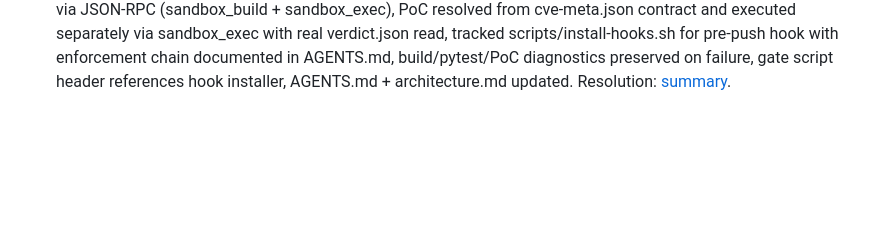
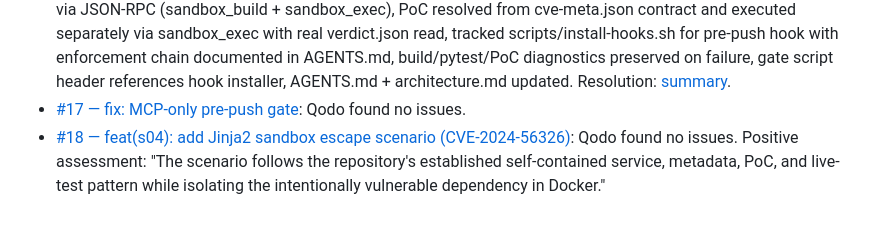
Before and after one commit to rahulsurwade08/patchproof, a Markdown page: README.md, the part around the change. GitHub-like rendering; blank space fills up the shorter version.

Commit message:
docs: add Qodo review evidence for PR #17 and #18

```diff
--- a/README.md
+++ b/README.md
@@ -133,3 +133,5 @@ Every pull request in this repo is reviewed by [Qodo](https://www.qodo.ai) from
 - [#14 — Subagent test gate mechanism](https://github.com/rahulsurwade08/patchproof/pull/14): Qodo raised 5 bugs (`test_gate.sh` exit/JSON/path/timeout/security) + 5 rule violations (`test-runner.md` wrong path/host-side pytest, `AGENTS.md` missing mechanism, `plan.md` missing gate, `docs/architecture.md` missing component). Fixed in 691b223: `test_gate.sh` uses anchored paths, `printf` for valid JSON, `TIMEOUT=60`, mandatory sandbox-only reference; `test-runner.md` enforces sandbox-only; all 3 docs updated with test-gate stage.
 - [#15 — S05 automation depth (negative case gate verified)](https://github.com/rahulsurwade08/patchproof/pull/15): Qodo raised 1 finding (`test_gate.json` `"pass"`: `true` with `exit_code`: 1 — contract requires `passed` boolean, `exit_code` for pytest, `poc_exit`/`poc_verdict` for PoC). Fixed in d41f3e7: gate file uses `passed`/`exit_code` (pytest) + `poc_exit`/`poc_verdict` (PoC); script uses `printf` valid JSON; timeout enforced; sandbox-only path preserved. Resolution: [comment](https://github.com/rahulsurwade08/patchproof/pull/15#discussion_r3865795025).
 - [#16 — Subagent final integration (gate + hook + docs)](https://github.com/rahulsurwade08/patchproof/pull/16): Qodo raised 6 findings — (1) gate bypasses local-sandbox MCP (docker build/run directly), (2) AGENTS.md omits new gate command, (3) architecture lists obsolete test_gate.sh, (4) PoC verdict fabricated from pytest instead of real execution, (5) push gate unenforced (no tracked hook), (6) failure diagnostics discarded. All fixed across 16b4b6e + 2ae8b6c: gate routes through MCP via JSON-RPC (sandbox_build + sandbox_exec), PoC resolved from cve-meta.json contract and executed separately via sandbox_exec with real verdict.json read, tracked scripts/install-hooks.sh for pre-push hook with enforcement chain documented in AGENTS.md, build/pytest/PoC diagnostics preserved on failure, gate script header references hook installer, AGENTS.md + architecture.md updated. Resolution: [summary](https://github.com/rahulsurwade08/patchproof/pull/16#issuecomment-5430022549).
+- [#17 — fix: MCP-only pre-push gate](https://github.com/rahulsurwade08/patchproof/pull/17): Qodo found no issues.
+- [#18 — feat(s04): add Jinja2 sandbox escape scenario (CVE-2024-56326)](https://github.com/rahulsurwade08/patchproof/pull/18): Qodo found no issues. Positive assessment: "The scenario follows the repository's established self-contained service, metadata, PoC, and live-test pattern while isolating the intentionally vulnerable dependency in Docker."
```
